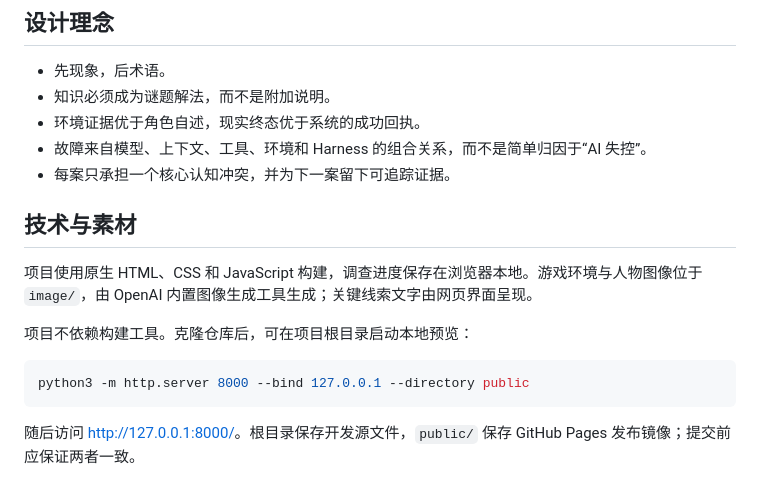
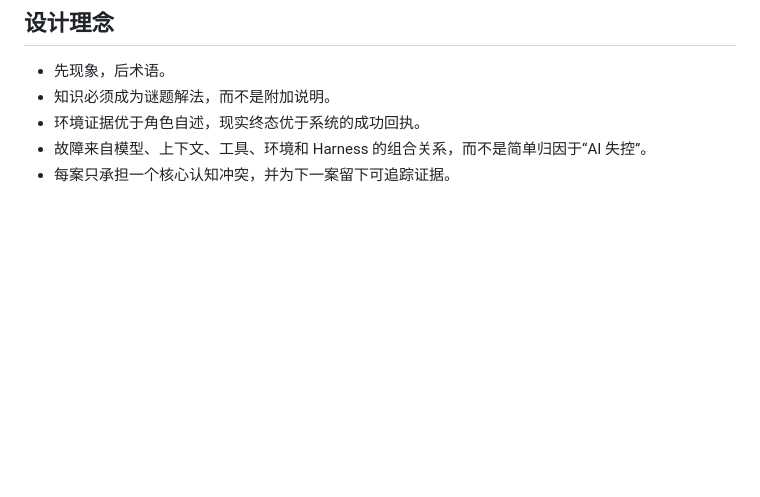
Before and after one commit to Hanghang0013/ai-behavior-investigation, a Markdown page: README.md, the part around the change. Drawn GitHub-style; blank space fills up the shorter version.

Commit message:
docs: remove technical setup section

````diff
--- a/README.md
+++ b/README.md
@@ -54,15 +54,3 @@
 - 环境证据优于角色自述，现实终态优于系统的成功回执。
 - 故障来自模型、上下文、工具、环境和 Harness 的组合关系，而不是简单归因于“AI 失控”。
 - 每案只承担一个核心认知冲突，并为下一案留下可追踪证据。
-
-## 技术与素材
-
-项目使用原生 HTML、CSS 和 JavaScript 构建，调查进度保存在浏览器本地。游戏环境与人物图像位于 `image/`，由 OpenAI 内置图像生成工具生成；关键线索文字由网页界面呈现。
-
-项目不依赖构建工具。克隆仓库后，可在项目根目录启动本地预览：
-
-```bash
-python3 -m http.server 8000 --bind 127.0.0.1 --directory public
-```
-
-随后访问 [http://127.0.0.1:8000/](http://127.0.0.1:8000/)。根目录保存开发源文件，`public/` 保存 GitHub Pages 发布镜像；提交前应保证两者一致。
````
